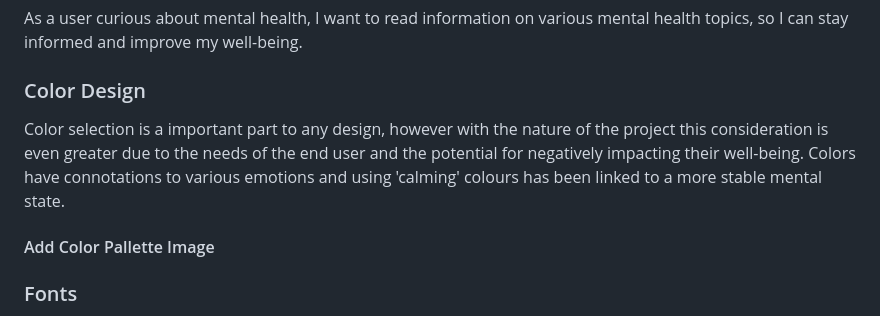
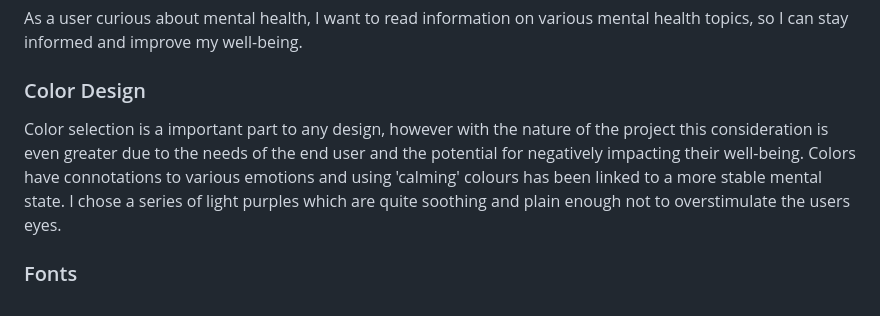
Before and after one commit to MeganOtton/Mental_Health_Website, a Markdown page: README.md, the part around the change. Rendered like a GitHub page.

```diff
--- a/README.md
+++ b/README.md
@@ -44,9 +44,7 @@ As a user curious about mental health, I want to read information on various men
 
 ### Color Design
 
-Color selection is a important part to any design, however with the nature of the project this consideration is even greater due to the needs of the end user and the potential for negatively impacting their well-being. Colors have connotations to various emotions and using 'calming' colours has been linked to a more stable mental state.
-
-#### Add Color Pallette Image
+Color selection is a important part to any design, however with the nature of the project this consideration is even greater due to the needs of the end user and the potential for negatively impacting their well-being. Colors have connotations to various emotions and using 'calming' colours has been linked to a more stable mental state. I chose a series of light purples which are quite soothing and plain enough not to overstimulate the users eyes.
 
 ### Fonts
 
```
